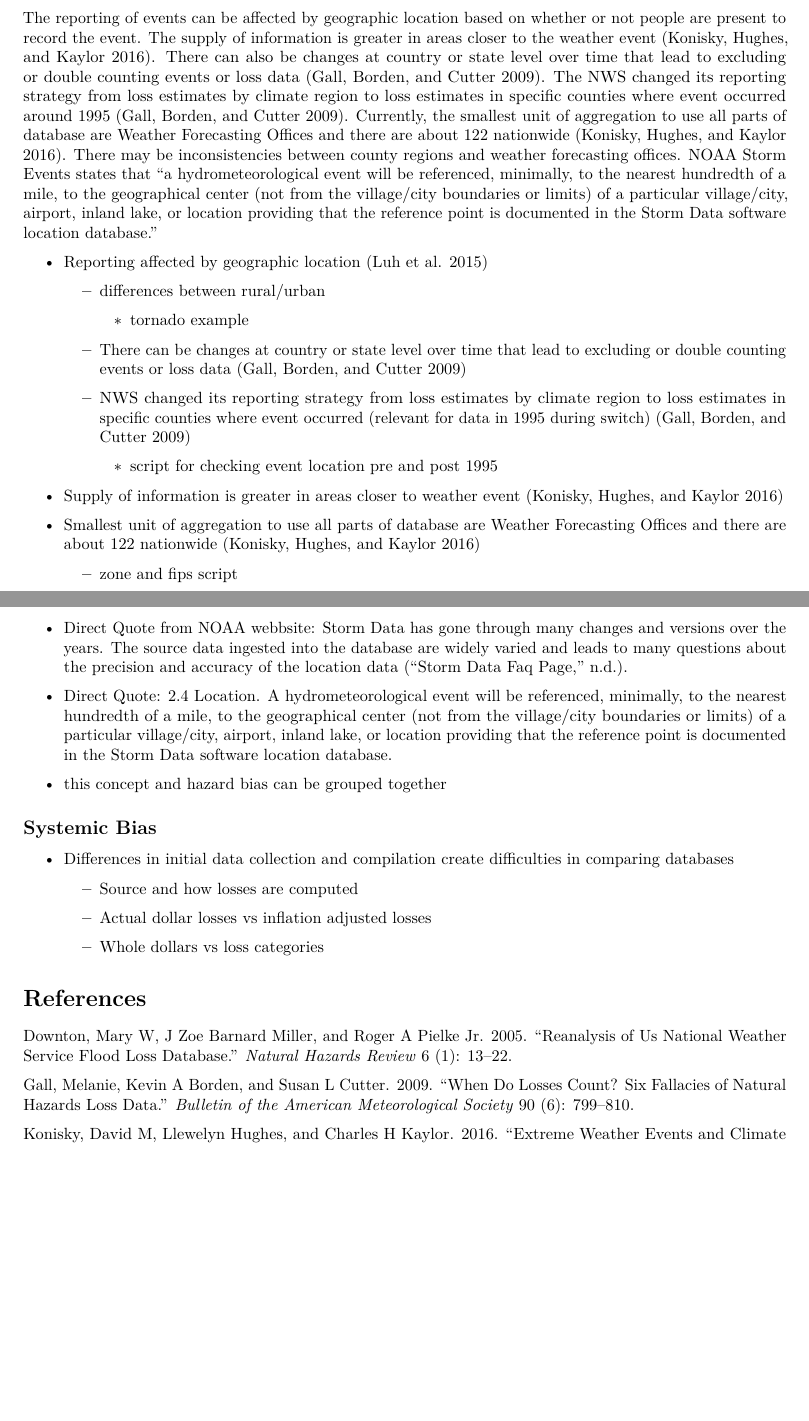
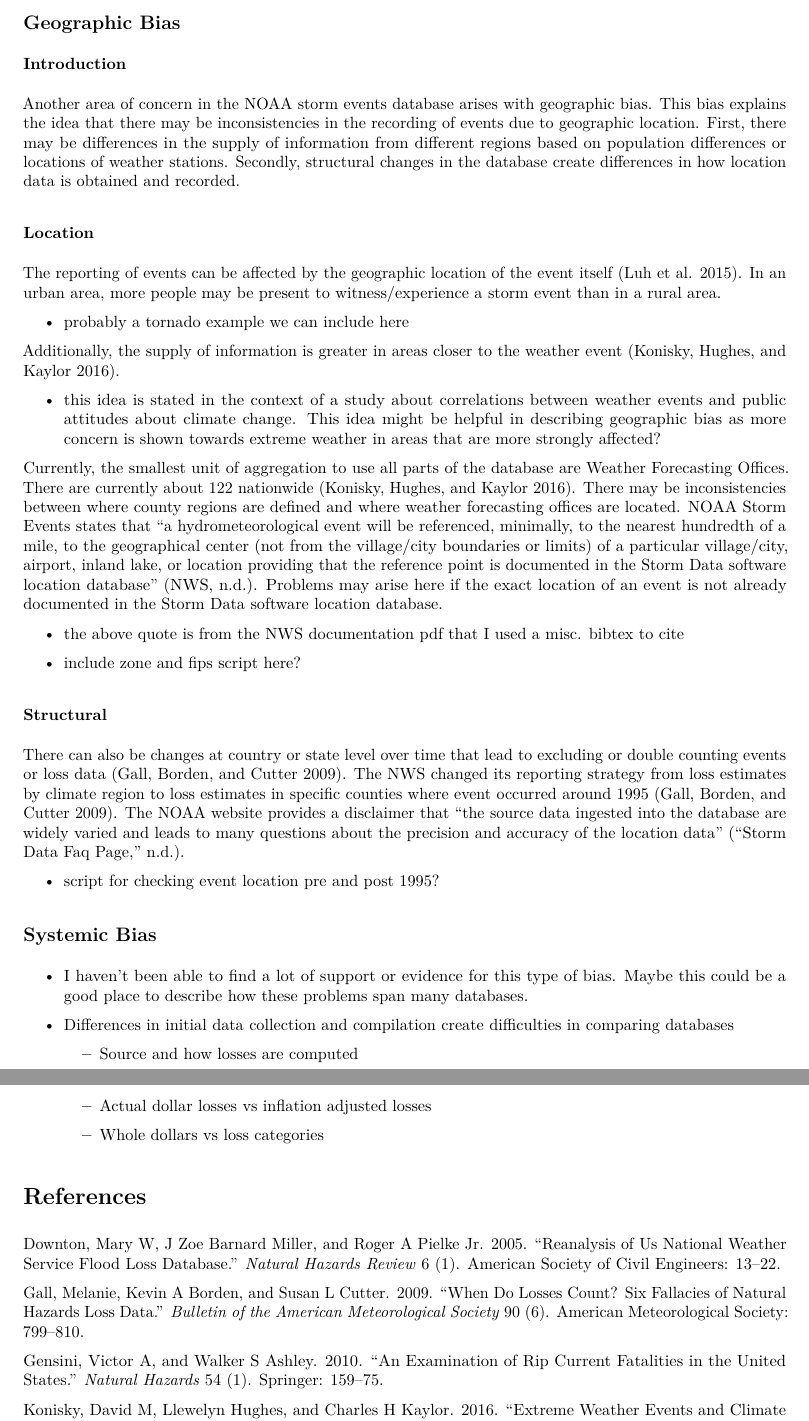
Before and after one commit to geanders/noaastormevents_paper, an R Markdown document (storm_events_literature_outline.Rmd): two parts of pages 6 and 7 of 7 before the commit and two parts of pages 7 and 8 of 8 after it, joined at a grey line, cut at the place of the change, the shorter picture padded with empty space. The pictures show the output file storm_events_literature_outline.pdf that the author committed with the source.

Commit message:
some additions to temporal bias and several changes to geographic bias

```diff
--- a/scholar.bib
+++ b/scholar.bib
@@ -81,3 +81,13 @@
   pages={86--93},
   year={2006}
 }
+
+@article{gensini2010examination,
+  title={An examination of rip current fatalities in the United States},
+  author={Gensini, Victor A and Ashley, Walker S},
+  journal={Natural Hazards},
+  volume={54},
+  number={1},
+  pages={159--175},
+  year={2010},
+  publisher={Springer}
--- a/storm_events_literature_outline.Rmd
+++ b/storm_events_literature_outline.Rmd
@@ -225,39 +242,40 @@
 
 ## Geographic Bias
 
-The reporting of events can be affected by geographic location based on whether or not people are present to record the event. The supply of information is greater in areas closer to the weather event [@konisky2016extreme]. There can also be changes at country or state level over time that lead to excluding or double counting events or loss data [@gall2009losses]. The NWS changed its reporting strategy from loss estimates by climate region to loss estimates in specific counties where event occurred around 1995 [@gall2009losses]. Currently, the smallest unit of aggregation to use all parts of database are Weather Forecasting Offices and there are about 122 nationwide [@konisky2016extreme]. There may be inconsistencies between county regions and weather forecasting offices. NOAA Storm Events states that "a hydrometeorological event will be referenced, minimally, to the nearest
-hundredth of a mile, to the geographical center (not from the village/city boundaries or limits) of
-a particular village/city, airport, inland lake, or location providing that the reference point is
-documented in the Storm Data software location database."
+### Introduction
+Another area of concern in the NOAA storm events database arises with geographic bias. This bias explains the idea that there may be inconsistencies in the recording of events due to geographic location. First, there may be differences in the supply of information from different regions based on population differences or locations of weather stations. Secondly,  structural changes in the database create differences in how location data is obtained and recorded.
 
-* Reporting affected by geographic location [@luh2015vulnerability]
 
-    - differences between rural/urban
+### Location
 
-        * tornado example
+The reporting of events can be affected by the geographic location of the event itself [@luh2015vulnerability]. In an urban area, more people may be present to witness/experience a storm event than in a rural area.
 
-    - There can be changes at country or state level over time that lead to excluding or double counting events or loss data [@gall2009losses]
+* probably a tornado example we can include here
 
-    - NWS changed its reporting strategy from loss estimates by climate region to loss estimates in specific counties where event occurred (relevant for data in 1995 during switch) [@gall2009losses]
+Additionally, the supply of information is greater in areas closer to the weather event [@konisky2016extreme].
 
-        * script for checking event location pre and post 1995
+* this idea is stated in the context of a study about correlations between weather events and public attitudes about climate change. This idea might be helpful in describing geographic bias as more concern is shown towards extreme weather in areas that are more strongly affected?
 
-* Supply of information is greater in areas closer to weather event [@konisky2016extreme]
+Currently, the smallest unit of aggregation to use all parts of the database are Weather Forecasting Offices. There are currently about 122 nationwide [@konisky2016extreme]. There may be inconsistencies between where county regions are defined and where weather forecasting offices are located. NOAA Storm Events states that "a hydrometeorological event will be referenced, minimally, to the nearest hundredth of a mile, to the geographical center (not from the village/city boundaries or limits) of a particular village/city, airport, inland lake, or location providing that the reference point is documented in the Storm Data software location database" [@nwsinstruction]. Problems may arise here if the exact location of an event is not already documented in the Storm Data software location database.
 
-* Smallest unit of aggregation to use all parts of database are Weather Forecasting Offices and there are about 122 nationwide [@konisky2016extreme]
+* the above quote is from the NWS documentation pdf that I used a misc. bibtex to cite
 
-    - zone and fips script
+* include zone and fips script here?
 
-* Direct Quote from NOAA webbsite: Storm Data has gone through many changes and versions over the years. The source data ingested into the database are widely varied and leads to many questions about the precision and accuracy of the location data [@stormdatafaq].
 
-* Direct Quote: 2.4 Location. A hydrometeorological event will be referenced, minimally, to the nearest
-hundredth of a mile, to the geographical center (not from the village/city boundaries or limits) of
-a particular village/city, airport, inland lake, or location providing that the reference point is
-documented in the Storm Data software location database.
+### Structural
 
-* this concept and hazard bias can be grouped together
+There can also be changes at country or state level over time that lead to excluding or double counting events or loss data [@gall2009losses]. The NWS changed its reporting strategy from loss estimates by climate region to loss estimates in specific counties where event occurred around 1995 [@gall2009losses]. The NOAA website provides a disclaimer that "the source data ingested into the database are widely varied and leads to many questions about the precision and accuracy of the location data" [@stormdatafaq].
+
+* script for checking event location pre and post 1995?
+
+
+
+
 
 ## Systemic Bias
+* I haven't been able to find a lot of support or evidence for this type of bias. Maybe this could be a good place to describe how these problems span many databases.
+
 
 * Differences in initial data collection and compilation create difficulties in comparing databases
 
```
Also changed, not shown: storm_events_literature_outline.pdf, scholar.bib (8 more changed lines), storm_events_literature_outline.Rmd (49 more changed lines).
